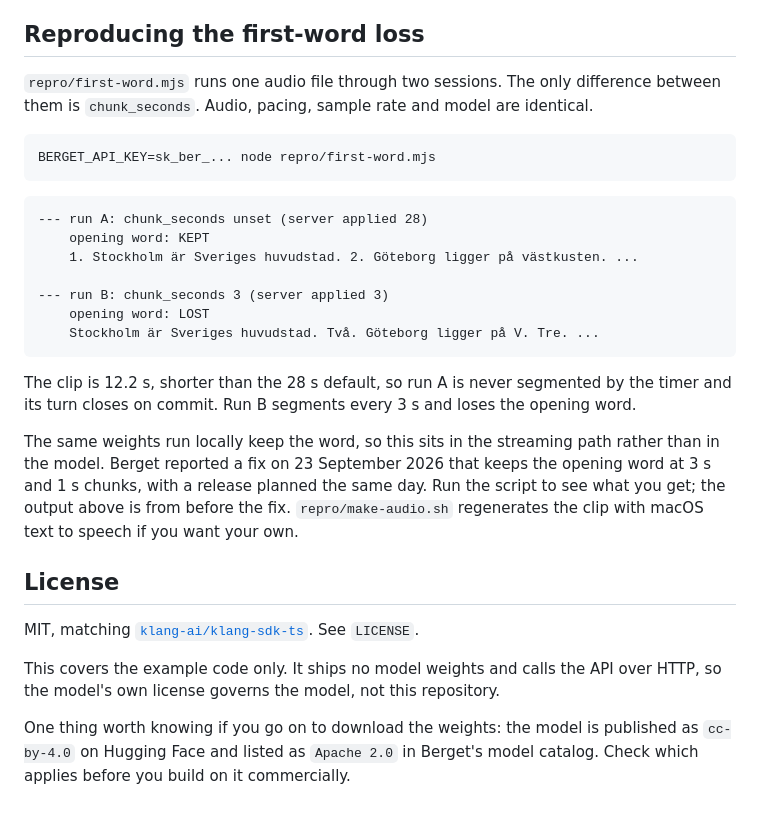
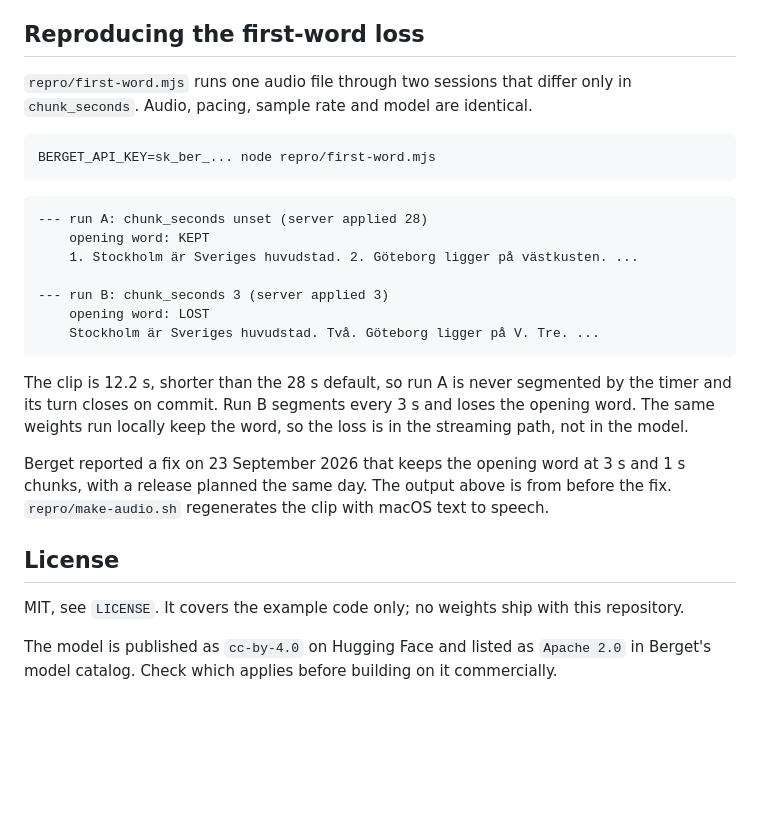
Before and after one commit to klang-ai/pianissimo-examples, a Markdown page: README.md, the part around one of its changes. GitHub-like rendering; blank space fills up the shorter version.

````diff
--- a/README.md
+++ b/README.md
@@ -166,8 +150,8 @@ finished recordings Berget offers other models on the batch endpoint.
 
 ## Reproducing the first-word loss
 
-`repro/first-word.mjs` runs one audio file through two sessions. The only difference between them
-is `chunk_seconds`. Audio, pacing, sample rate and model are identical.
+`repro/first-word.mjs` runs one audio file through two sessions that differ only in
+`chunk_seconds`. Audio, pacing, sample rate and model are identical.
 
 ```bash
 BERGET_API_KEY=sk_ber_... node repro/first-word.mjs
@@ -183,21 +167,17 @@ BERGET_API_KEY=sk_ber_... node repro/first-word.mjs
     Stockholm är Sveriges huvudstad. Två. Göteborg ligger på V. Tre. ...
 ```
 
-The clip is 12.2 s, shorter than the 28 s default, so run A is never segmented by the timer and
-its turn closes on commit. Run B segments every 3 s and loses the opening word.
+The clip is 12.2 s, shorter than the 28 s default, so run A is never segmented by the timer
+and its turn closes on commit. Run B segments every 3 s and loses the opening word. The same
+weights run locally keep the word, so the loss is in the streaming path, not in the model.
 
-The same weights run locally keep the word, so this sits in the streaming path rather than in the
-model. Berget reported a fix on 23 September 2026 that keeps the opening word at 3 s and 1 s
-chunks, with a release planned the same day. Run the script to see what you get; the output
-above is from before the fix. `repro/make-audio.sh` regenerates the clip with macOS text to speech if you want your own.
+Berget reported a fix on 23 September 2026 that keeps the opening word at 3 s and 1 s chunks,
+with a release planned the same day. The output above is from before the fix.
+`repro/make-audio.sh` regenerates the clip with macOS text to speech.
 
 ## License
 
-MIT, matching [`klang-ai/klang-sdk-ts`](https://github.com/klang-ai/klang-sdk-ts). See `LICENSE`.
+MIT, see `LICENSE`. It covers the example code only; no weights ship with this repository.
 
-This covers the example code only. It ships no model weights and calls the API over HTTP, so the
-model's own license governs the model, not this repository.
-
-One thing worth knowing if you go on to download the weights: the model is published as
-`cc-by-4.0` on Hugging Face and listed as `Apache 2.0` in Berget's model catalog. Check which
-applies before you build on it commercially.
+The model is published as `cc-by-4.0` on Hugging Face and listed as `Apache 2.0` in Berget's
+model catalog. Check which applies before building on it commercially.
````
Also changed, not shown: other parts of README.md (+47 -63 lines), examples/subtitles/README.md (+31 -41 lines).
